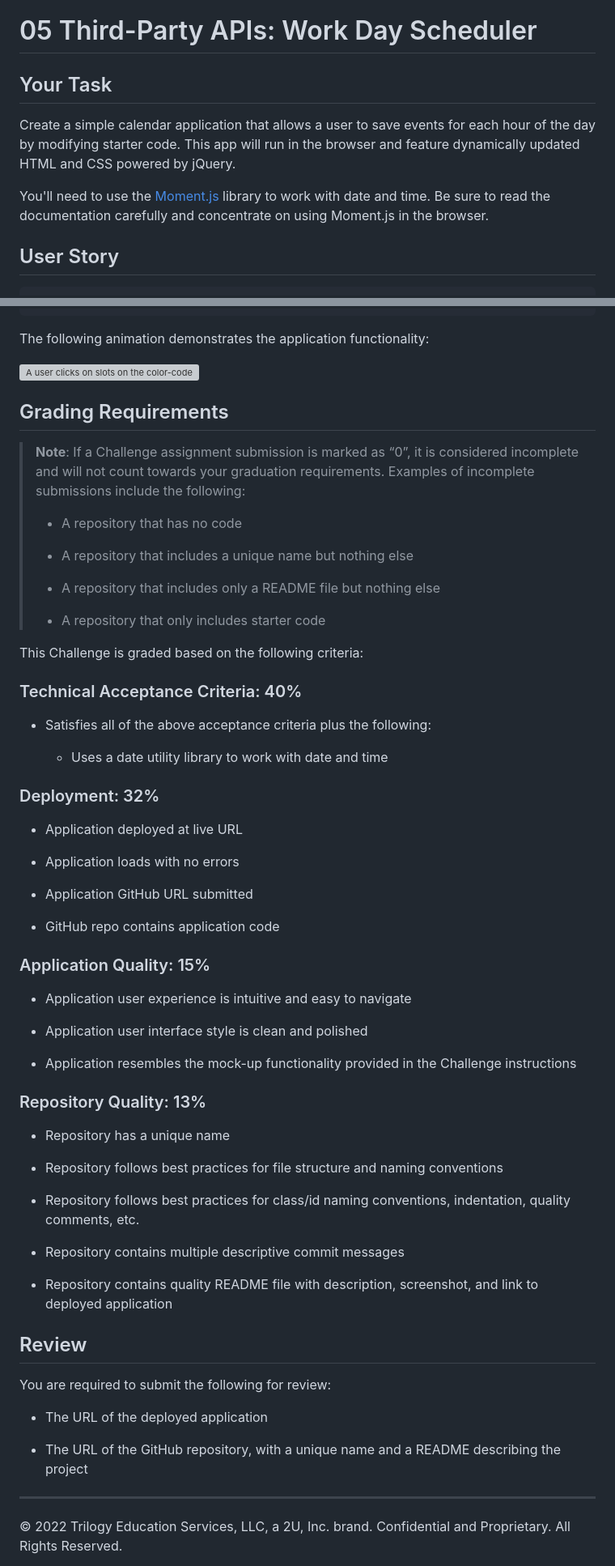
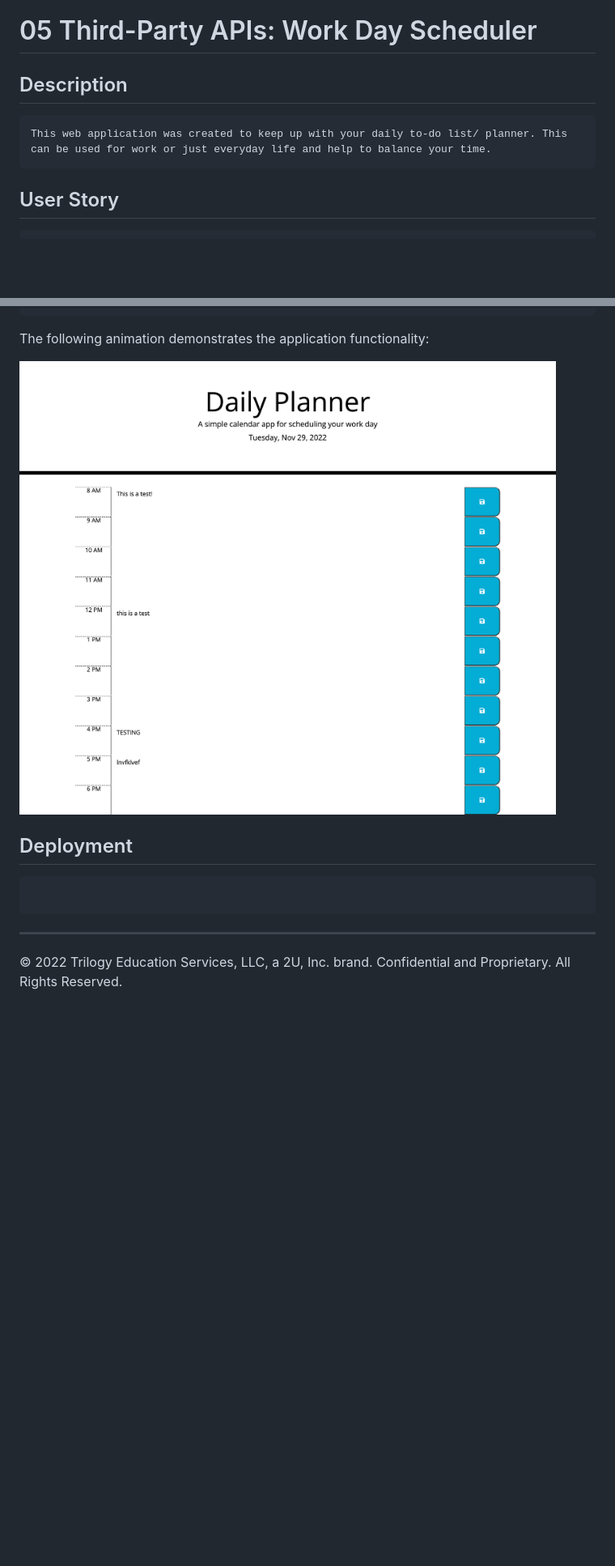
Before and after one commit to LandoBM/workday-planner, a Markdown page: README.md, 2 parts joined by grey strips. Shown: that part at 81% size. GitHub-like rendering; pictures changed too: Assets/images/final-app.png (added); blank space fills up the shorter version; grey boxes are pictures that could not be loaded.

````diff
--- a/README.md
+++ b/README.md
@@ -1,10 +1,10 @@
 # 05 Third-Party APIs: Work Day Scheduler
 
-## Your Task
-
-Create a simple calendar application that allows a user to save events for each hour of the day by modifying starter code. This app will run in the browser and feature dynamically updated HTML and CSS powered by jQuery.
-
-You'll need to use the [Moment.js](https://momentjs.com/) library to work with date and time. Be sure to read the documentation carefully and concentrate on using Moment.js in the browser.
+## Description
+```
+This web application was created to keep up with your daily to-do list/ planner. This
+can be used for work or just everyday life and help to balance your time.
+```
 
 ## User Story
 
@@ -34,66 +34,12 @@ THEN the saved events persist
 
 The following animation demonstrates the application functionality:
 
-![A user clicks on slots on the color-coded calendar and edits the events.](./Assets/05-third-party-apis-homework-demo.gif)
+![A user clicks on slots on the color-coded calendar and edits the events.](./Assets/images/final-app.png)
 
 
-## Grading Requirements
+## Deployment
+```
 
-> **Note**: If a Challenge assignment submission is marked as “0”, it is considered incomplete and will not count towards your graduation requirements. Examples of incomplete submissions include the following:
->
-> * A repository that has no code
->
-> * A repository that includes a unique name but nothing else
->
-> * A repository that includes only a README file but nothing else
->
-> * A repository that only includes starter code
-
-This Challenge is graded based on the following criteria:
-
-### Technical Acceptance Criteria: 40%
-
-* Satisfies all of the above acceptance criteria plus the following:
-
-  * Uses a date utility library to work with date and time
-
-### Deployment: 32%
-
-* Application deployed at live URL
-
-* Application loads with no errors
-
-* Application GitHub URL submitted
-
-* GitHub repo contains application code
-
-### Application Quality: 15%
-
-* Application user experience is intuitive and easy to navigate
-
-* Application user interface style is clean and polished
-
-* Application resembles the mock-up functionality provided in the Challenge instructions
-
-### Repository Quality: 13%
-
-* Repository has a unique name
-
-* Repository follows best practices for file structure and naming conventions
-
-* Repository follows best practices for class/id naming conventions, indentation, quality comments, etc.
-
-* Repository contains multiple descriptive commit messages
-
-* Repository contains quality README file with description, screenshot, and link to deployed application
-
-## Review
-
-You are required to submit the following for review:
-
-* The URL of the deployed application
-
-* The URL of the GitHub repository, with a unique name and a README describing the project
-
+```
 - - -
 © 2022 Trilogy Education Services, LLC, a 2U, Inc. brand. Confidential and Proprietary. All Rights Reserved.
````
